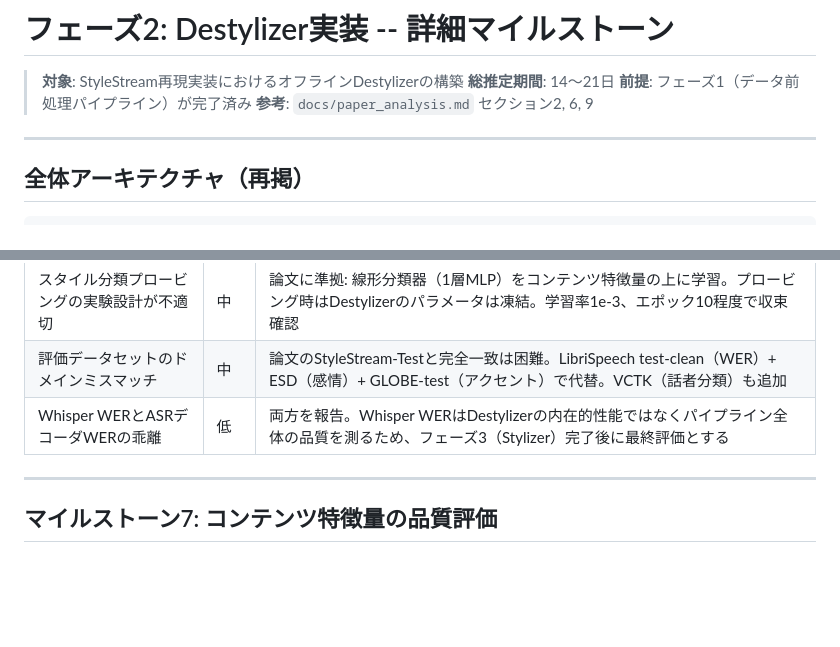
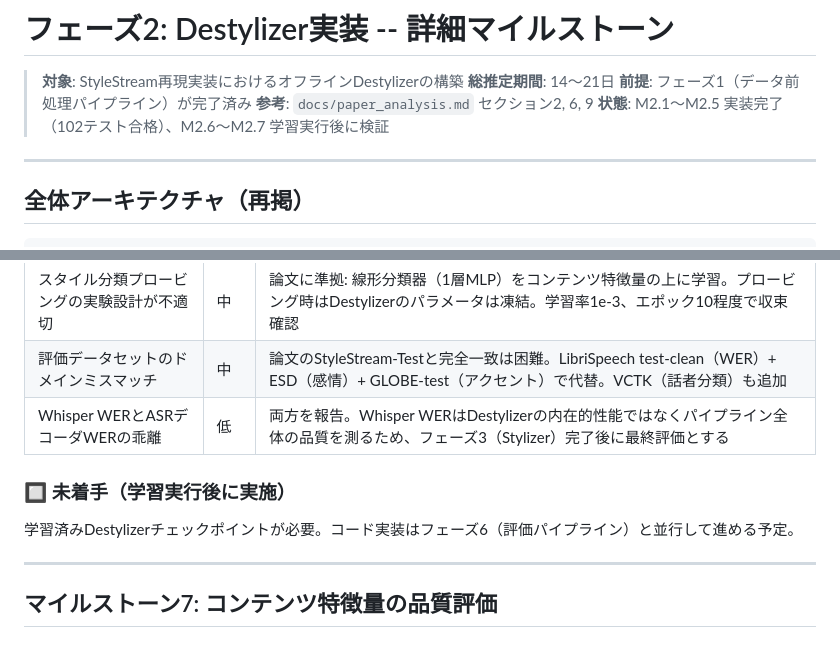
Before and after one commit to ayutaz/StyleStream, a Markdown page: docs/phase2_destylizer_milestones.md, 2 parts joined by grey strips. Drawn GitHub-style; blank space fills up the shorter version.

```diff
--- a/docs/phase2_destylizer_milestones.md
+++ b/docs/phase2_destylizer_milestones.md
@@ -4,6 +4,7 @@
 > **総推定期間**: 14〜21日
 > **前提**: フェーズ1（データ前処理パイプライン）が完了済み
 > **参考**: `docs/paper_analysis.md` セクション2, 6, 9
+> **状態**: M2.1〜M2.5 実装完了（102テスト合格）、M2.6〜M2.7 学習実行後に検証
 
 ---
 
@@ -339,6 +355,9 @@ WER測定とスタイル分類プロービングによるDestylizer品質検証
 | 評価データセットのドメインミスマッチ | 中 | 論文のStyleStream-Testと完全一致は困難。LibriSpeech test-clean（WER）+ ESD（感情）+ GLOBE-test（アクセント）で代替。VCTK（話者分類）も追加 |
 | Whisper WERとASRデコーダWERの乖離 | 低 | 両方を報告。Whisper WERはDestylizerの内在的性能ではなくパイプライン全体の品質を測るため、フェーズ3（Stylizer）完了後に最終評価とする |
 
+### 🔲 未着手（学習実行後に実施）
+学習済みDestylizerチェックポイントが必要。コード実装はフェーズ6（評価パイプライン）と並行して進める予定。
+
 ---
 
 ## マイルストーン7: コンテンツ特徴量の品質評価
```
Also changed, not shown: other parts of docs/phase2_destylizer_milestones.md (+25 -7 lines), CLAUDE.md (+16 -5 lines), docs/milestones.md (+30 -18 lines).
